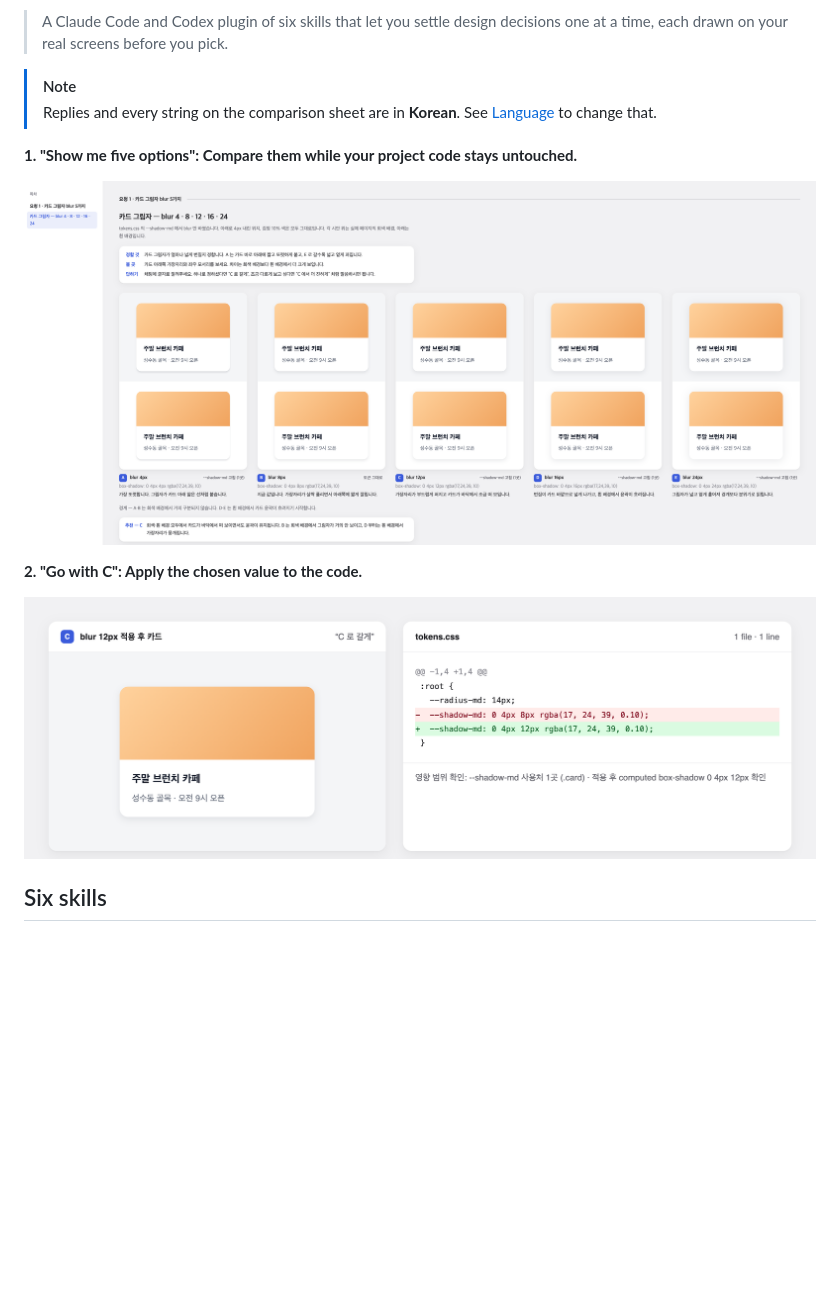
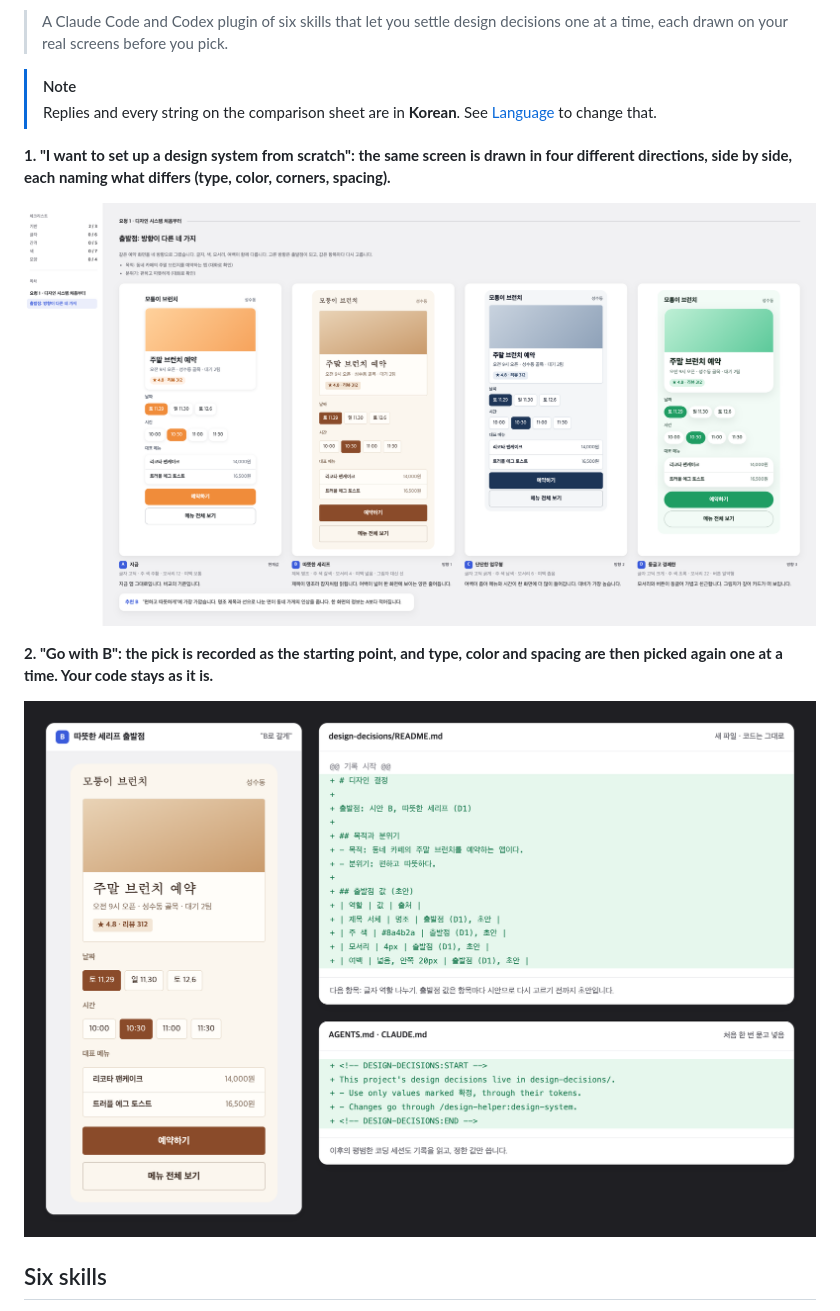
Before and after one commit to Dessert99/design-helper, a Markdown page: README.md, the part around one of its changes. Rendered like a GitHub page; pictures changed too: assets/launch-after.png, assets/launch-before.png; blank space fills up the shorter version.

```diff
--- a/README.md
+++ b/README.md
@@ -10,5 +10,5 @@
 > [!NOTE]
 > Replies and every string on the comparison sheet are in **Korean**. See [Language](#language) to change that.
 
-**1. "Show me five options": Compare them while your project code stays untouched.**
+**1. "I want to set up a design system from scratch": the same screen is drawn in four different directions, side by side, each naming what differs (type, color, corners, spacing).**
 
@@ -16,3 +16,3 @@
 
-**2. "Go with C": Apply the chosen value to the code.**
+**2. "Go with B": the pick is recorded as the starting point, and type, color and spacing are then picked again one at a time. Your code stays as it is.**
 
```
Also changed, not shown: other parts of README.md (+2 -2 lines), README.ko.md (+4 -4 lines).
